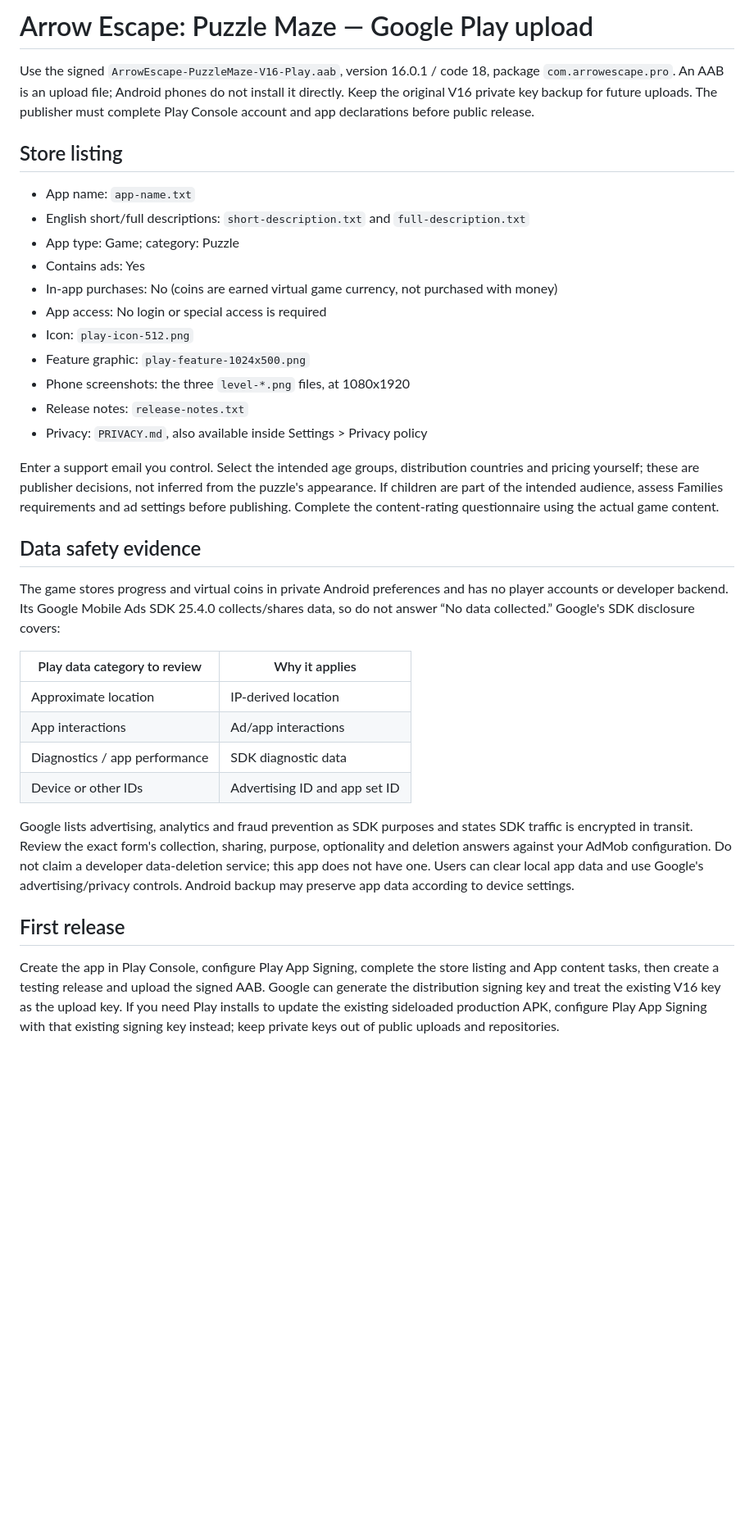
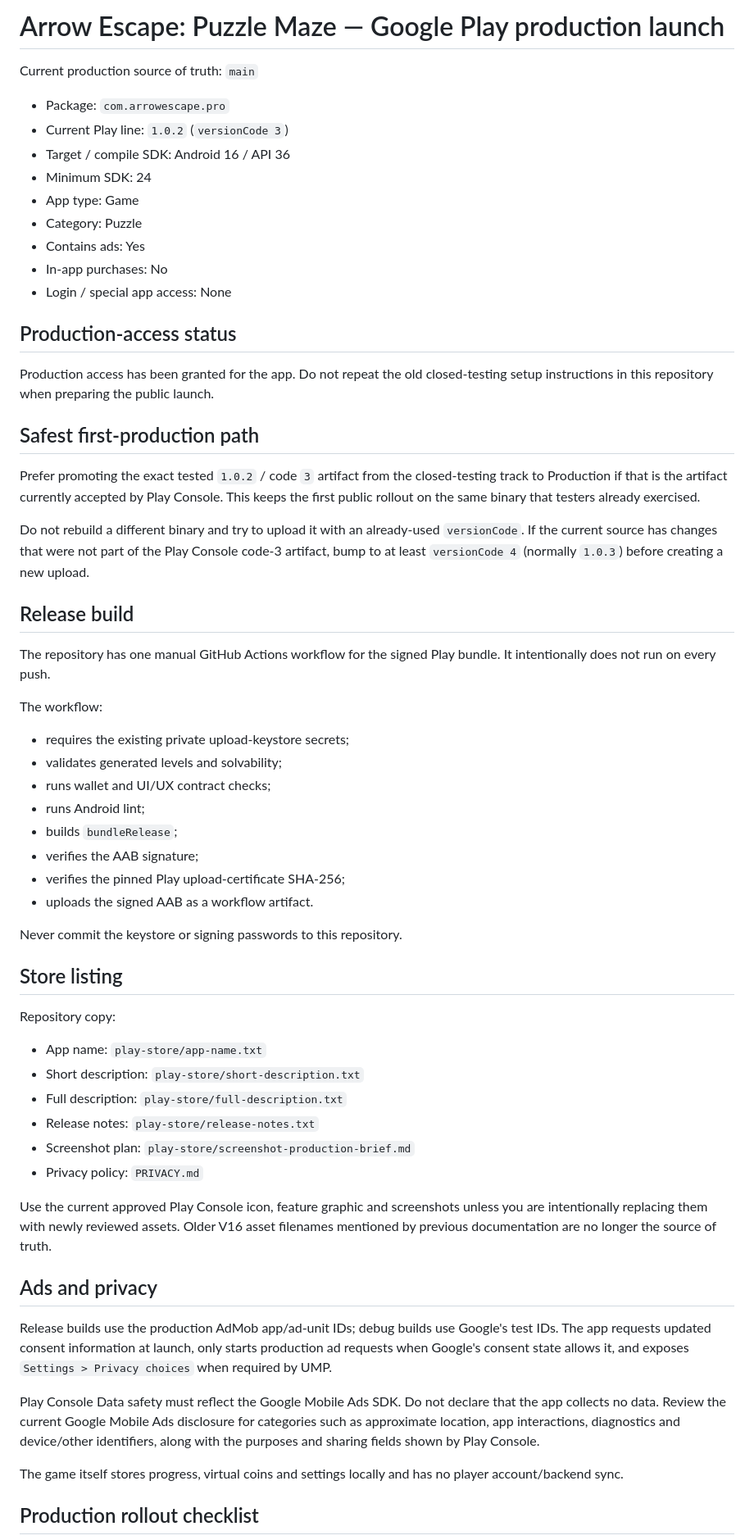
Before and after one commit to akramangames-collab/ArrowEscapePro, a Markdown page: play-store/UPLOAD-GUIDE.md, the part around one of its changes. Shown at 82% size. GitHub-like rendering; blank space fills up the shorter version.

Commit message:
Refresh Play production launch guide for 1.0.2

```diff
--- a/play-store/UPLOAD-GUIDE.md
+++ b/play-store/UPLOAD-GUIDE.md
@@ -1,37 +1,64 @@
-# Arrow Escape: Puzzle Maze — Google Play upload
+# Arrow Escape: Puzzle Maze — Google Play production launch
 
-Use the signed `ArrowEscape-PuzzleMaze-V16-Play.aab`, version 16.0.1 / code 18, package `com.arrowescape.pro`. An AAB is an upload file; Android phones do not install it directly. Keep the original V16 private key backup for future uploads. The publisher must complete Play Console account and app declarations before public release.
+Current production source of truth: `main`
+
+- Package: `com.arrowescape.pro`
+- Current Play line: `1.0.2` (`versionCode 3`)
+- Target / compile SDK: Android 16 / API 36
+- Minimum SDK: 24
+- App type: Game
+- Category: Puzzle
+- Contains ads: Yes
+- In-app purchases: No
+- Login / special app access: None
+
+## Production-access status
+
+Production access has been granted for the app. Do not repeat the old closed-testing setup instructions in this repository when preparing the public launch.
+
+## Safest first-production path
+
+Prefer promoting the exact tested `1.0.2` / code `3` artifact from the closed-testing track to Production if that is the artifact currently accepted by Play Console. This keeps the first public rollout on the same binary that testers already exercised.
+
+Do not rebuild a different binary and try to upload it with an already-used `versionCode`. If the current source has changes that were not part of the Play Console code-3 artifact, bump to at least `versionCode 4` (normally `1.0.3`) before creating a new upload.
+
+## Release build
+
+The repository has one manual GitHub Actions workflow for the signed Play bundle. It intentionally does not run on every push.
+
+The workflow:
+
+- requires the existing private upload-keystore secrets;
+- validates generated levels and solvability;
+- runs wallet and UI/UX contract checks;
+- runs Android lint;
+- builds `bundleRelease`;
+- verifies the AAB signature;
+- verifies the pinned Play upload-certificate SHA-256;
+- uploads the signed AAB as a workflow artifact.
+
+Never commit the keystore or signing passwords to this repository.
 
 ## Store listing
 
-- App name: `app-name.txt`
-- English short/full descriptions: `short-description.txt` and `full-description.txt`
-- App type: Game; category: Puzzle
-- Contains ads: Yes
-- In-app purchases: No (coins are earned virtual game currency, not purchased with money)
-- App access: No login or special access is required
-- Icon: `play-icon-512.png`
-- Feature graphic: `play-feature-1024x500.png`
-- Phone screenshots: the three `level-*.png` files, at 1080x1920
-- Release notes: `release-notes.txt`
-- Privacy: `PRIVACY.md`, also available inside Settings > Privacy policy
+Repository copy:
 
-Enter a support email you control. Select the intended age groups, distribution countries and pricing yourself; these are publisher decisions, not inferred from the puzzle's appearance. If children are part of the intended audience, assess Families requirements and ad settings before publishing. Complete the content-rating questionnaire using the actual game content.
+- App name: `play-store/app-name.txt`
+- Short description: `play-store/short-description.txt`
+- Full description: `play-store/full-description.txt`
+- Release notes: `play-store/release-notes.txt`
+- Screenshot plan: `play-store/screenshot-production-brief.md`
+- Privacy policy: `PRIVACY.md`
 
-## Data safety evidence
+Use the current approved Play Console icon, feature graphic and screenshots unless you are intentionally replacing them with newly reviewed assets. Older V16 asset filenames mentioned by previous documentation are no longer the source of truth.
 
-The game stores progress and virtual coins in private Android preferences and has no player accounts or developer backend. Its Google Mobile Ads SDK 25.4.0 collects/shares data, so do not answer “No data collected.” Google's SDK disclosure covers:
+## Ads and privacy
 
-| Play data category to review | Why it applies |
-|---|---|
-| Approximate location | IP-derived location |
-| App interactions | Ad/app interactions |
-| Diagnostics / app performance | SDK diagnostic data |
-| Device or other IDs | Advertising ID and app set ID |
+Release builds use the production AdMob app/ad-unit IDs; debug builds use Google's test IDs. The app requests updated consent information at launch, only starts production ad requests when Google's consent state allows it, and exposes `Settings > Privacy choices` when required by UMP.
 
-Google lists advertising, analytics and fraud prevention as SDK purposes and states SDK traffic is encrypted in transit. Review the exact form's collection, sharing, purpose, optionality and deletion answers against your AdMob configuration. Do not claim a developer data-deletion service; this app does not have one. Users can clear local app data and use Google's advertising/privacy controls. Android backup may preserve app data according to device settings.
+Play Console Data safety must reflect the Google Mobile Ads SDK. Do not declare that the app collects no data. Review the current Google Mobile Ads disclosure for categories such as approximate location, app interactions, diagnostics and device/other identifiers, along with the purposes and sharing fields shown by Play Console.
 
-## First release
+The game itself stores progress, virtual coins and settings locally and has no player account/backend sync.
 
-Create the app in Play Console, configure Play App Signing, complete the store listing and App content tasks, then create a testing release and upload the signed AAB. Google can generate the distribution signing key and treat the existing V16 key as the upload key. If you need Play installs to update the existing sideloaded production APK, configure Play App Signing with that existing signing key instead; keep private keys out of public uploads and repositories.
+## Production rollout checklist
 
```
Also changed, not shown: other parts of play-store/UPLOAD-GUIDE.md (+12 -9 lines).
